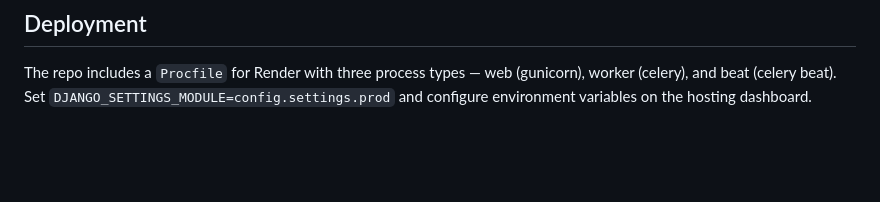
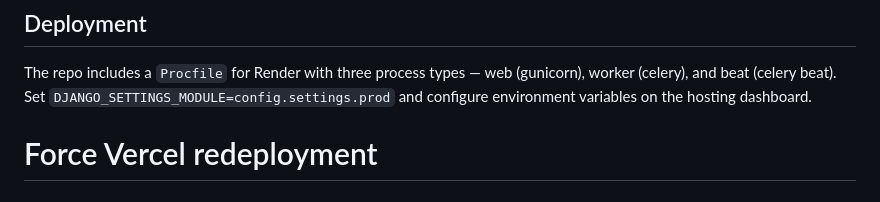
Before and after one commit to Meet-hybrid/Nara-capstone-project, a Markdown page: README.md, the part around the change. GitHub-like rendering; blank space fills up the shorter version.

Commit message:
Force Vercel redeployment with latest fixes

```diff
--- a/README.md
+++ b/README.md
@@ -103,3 +103,4 @@ python manage.py test apps.contributions
 ## Deployment
 
 The repo includes a `Procfile` for Render with three process types — web (gunicorn), worker (celery), and beat (celery beat). Set `DJANGO_SETTINGS_MODULE=config.settings.prod` and configure environment variables on the hosting dashboard.
+# Force Vercel redeployment
```
